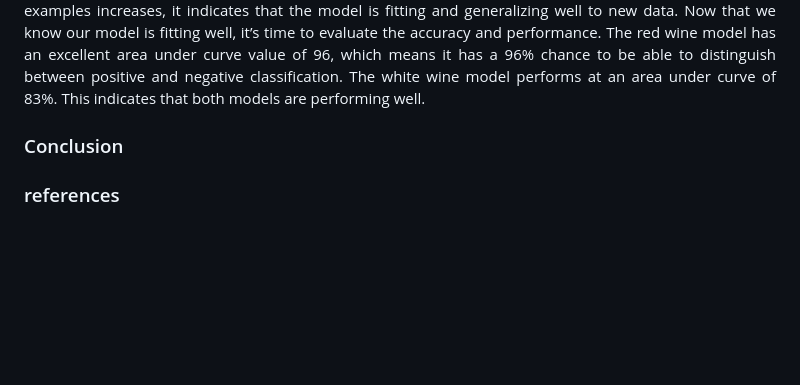
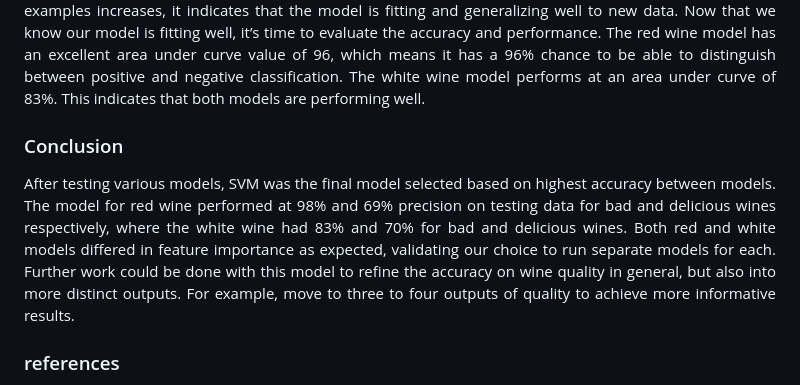
Before and after one commit to theidari/wine_quality, a Markdown page: README.md, the part around the change. Rendered like a GitHub page; blank space fills up the shorter version.

```diff
--- a/README.md
+++ b/README.md
@@ -106,6 +106,7 @@ Following programming languages, software, and libraries were used in this proje
 <h3>Model Optimization</h3>
 <p align="justify">The machine learning algorithm that ended up performing the best was the support vector machine. To optimize the model, we first utilize feature importance. I decided to drop the bottom 4 features for both red and white wine to boost accuracy, but we were only able to achieve higher accuracy for white wine (from 64% to 79%). Red wine accuracy on the other had decreased somewhat, but is still very accurate. It may be more sensitive to dropping columns due to the dataset size compared to white wine. After optimization, we used a cross validation score learning curve to see if the model isn’t overfitting or underfitting the data. Since we see both the training and validation scores converge in the middle as the number of training examples increases, it indicates that the model is fitting and generalizing well to new data. Now that we know our model is fitting well, it’s time to evaluate the accuracy and performance. The red wine model has an excellent area under curve value of 96, which means it has a 96% chance to be able to distinguish between positive and negative classification. The white wine model performs at an area under curve of 83%. This indicates that both models are performing well.</p>
 <h3>Conclusion</h3>
+<p align="justify">After testing various models, SVM was the final model selected based on highest accuracy between models. The model for red wine performed at 98% and 69% precision on testing data for bad and delicious wines respectively, where the white wine had 83% and 70% for bad and delicious wines. Both red and white models differed in feature importance as expected, validating our choice to run separate models for each. Further work could be done with this model to refine the accuracy on wine quality in general, but also into more distinct outputs. For example, move to three to four outputs of quality to achieve more informative results.</p>
 <h3>references</h3>
 <ol>
 <li>Workman, D. (n.d.). Wine Exports by Country. worlds top exports. Retrieved April 18, 2023. <a href="https://www.worldstopexports.com/wine-exports-country/"><b>➲</b></a></li>
```
